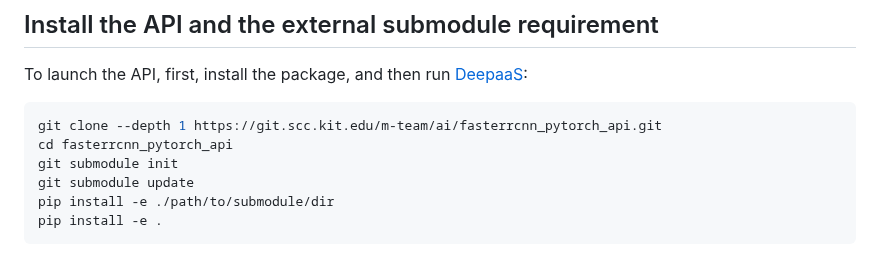
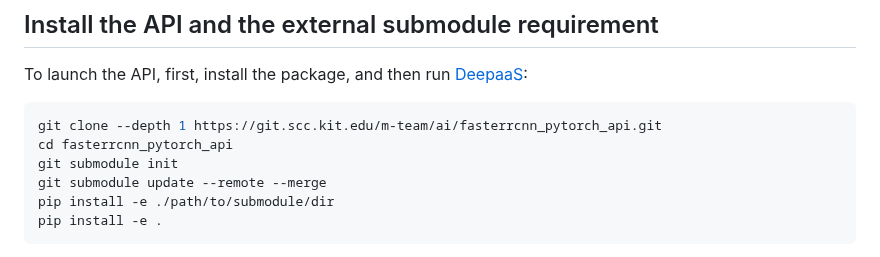
Before and after one commit to deephdc/fasterrcnn_pytorch_api, a Markdown page: README.md, the part around the change. GitHub-like rendering.

````diff
--- a/README.md
+++ b/README.md
@@ -24,7 +24,7 @@ To launch the API, first, install the package, and then run [DeepaaS](https://gi
 git clone --depth 1 https://git.scc.kit.edu/m-team/ai/fasterrcnn_pytorch_api.git
 cd fasterrcnn_pytorch_api
 git submodule init
-git submodule update
+git submodule update --remote --merge
 pip install -e ./path/to/submodule/dir
 pip install -e .
 ```
````
